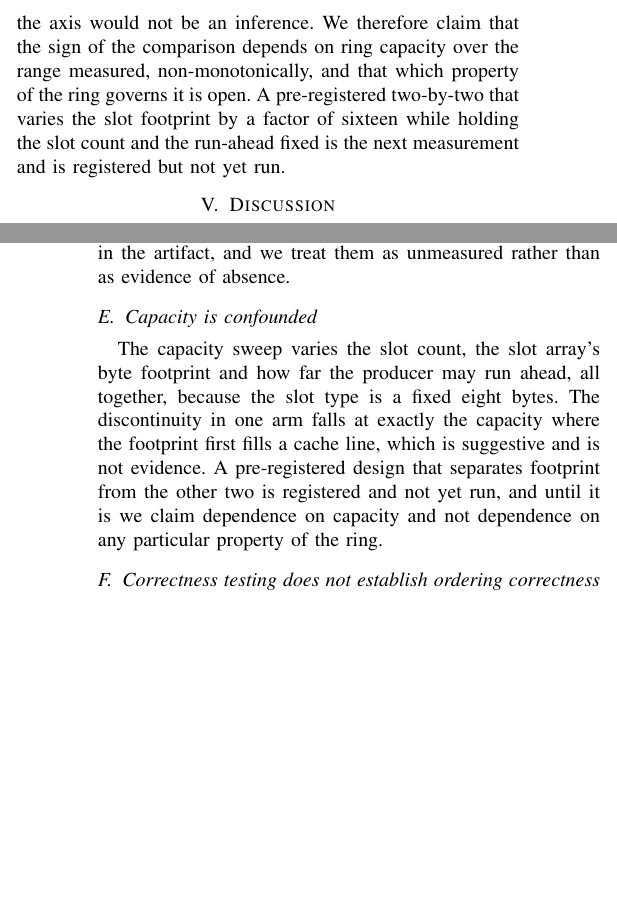
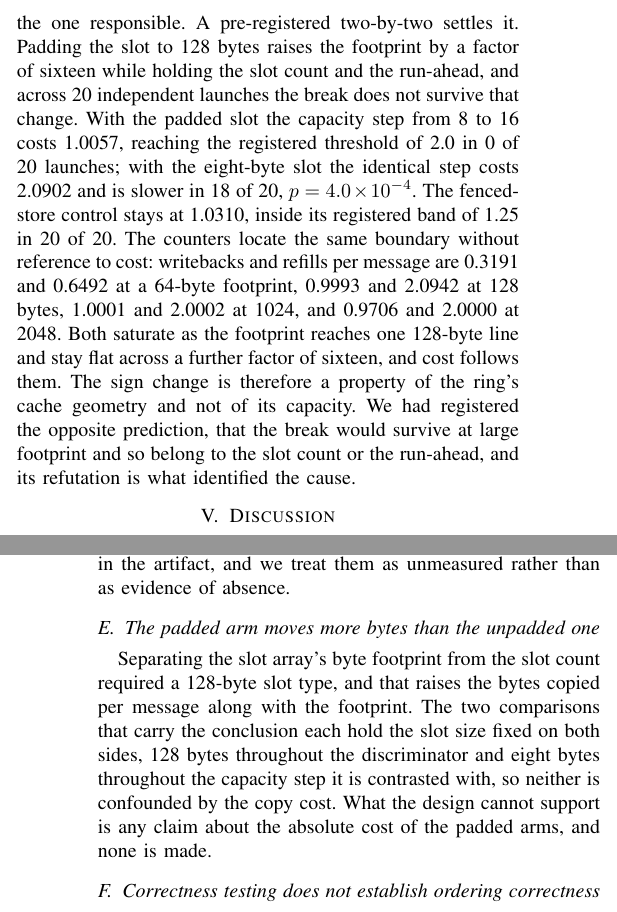
Before and after one commit to Nayan991111/titan-hft, a LaTeX paper (docs/paper/main.tex): two parts of the columns of pages 12 and 14 of 15, joined at a grey line, cut at the place of the change, the shorter picture padded with empty space. Compiled offline with pdfLaTeX.

Commit message:
Both manuscripts carry the H85 answer; the confound section is now a result
main.tex and the ISPASS variant both said that which property of the ring
governs the sign change was open and that the design separating them was
registered and not yet run. It has been run. The boundary section now states
the measurement, the threats entry that claimed the confound is replaced by
the one limitation that survives it, and both section headings stop promising
an open question the paper answers.

```diff
--- a/docs/paper/main.tex
+++ b/docs/paper/main.tex
@@ -1162,12 +1162,23 @@ bytes and the slot region is page aligned, so capacity alone sets the slot
 array's footprint at 16, 32, 64, 128 and 8192 bytes, which first fills a
 128-byte line at exactly the capacity where the break occurs. Capacity alone
 also sets how far the producer may run ahead of the consumer. Three candidate
-causes move together and naming the one that labels the axis would not be an
-inference. We therefore claim that the sign of the comparison depends on ring
-capacity over the range measured, non-monotonically, and that which property of
-the ring governs it is open. A pre-registered two-by-two that varies the slot
-footprint by a factor of sixteen while holding the slot count and the run-ahead
-fixed is the next measurement and is registered but not yet run.
+causes move together, so capacity alone cannot name the one responsible. A
+pre-registered two-by-two settles it. Padding the slot to 128 bytes raises the
+footprint by a factor of sixteen while holding the slot count and the run-ahead,
+and across 20 independent launches the break does not survive that change. With
+the padded slot the capacity step from 8 to 16 costs 1.0057, reaching the
+registered threshold of 2.0 in 0 of 20 launches; with the eight-byte slot the
+identical step costs 2.0902 and is slower in 18 of 20, $p = 4.0\times10^{-4}$.
+The fenced-store control stays at 1.0310, inside its registered band of 1.25 in
+20 of 20. The counters locate the same boundary without reference to cost:
+writebacks and refills per message are 0.3191 and 0.6492 at a 64-byte
+footprint, 0.9993 and 2.0942 at 128 bytes, 1.0001 and 2.0002 at 1024, and
+0.9706 and 2.0000 at 2048. Both saturate as the footprint reaches one 128-byte
+line and stay flat across a further factor of sixteen, and cost follows them.
+The sign change is therefore a property of the ring's cache geometry and not of
+its capacity. We had registered the opposite prediction, that the break would
+survive at large footprint and so belong to the slot count or the run-ahead,
+and its refutation is what identified the cause.
 
 \section{Discussion}
 
@@ -1323,15 +1334,15 @@ memory order violations, are unmeasurable on this part for reasons recorded in
 the artifact, and we treat them as unmeasured rather than as evidence of
 absence.
 
-\subsection{Capacity is confounded}
+\subsection{The padded arm moves more bytes than the unpadded one}
 
-The capacity sweep varies the slot count, the slot array's byte footprint and
-how far the producer may run ahead, all together, because the slot type is a
-fixed eight bytes. The discontinuity in one arm falls at exactly the capacity
-where the footprint first fills a cache line, which is suggestive and is not
-evidence. A pre-registered design that separates footprint from the other two is
-registered and not yet run, and until it is we claim dependence on capacity and
-not dependence on any particular property of the ring.
+Separating the slot array's byte footprint from the slot count required a
+128-byte slot type, and that raises the bytes copied per message along with the
+footprint. The two comparisons that carry the conclusion each hold the slot size
+fixed on both sides, 128 bytes throughout the discriminator and eight bytes
+throughout the capacity step it is contrasted with, so neither is confounded by
+the copy cost. What the design cannot support is any claim about the absolute
+cost of the padded arms, and none is made.
 
 \subsection{Correctness testing does not establish ordering correctness}
 
```
Also changed, not shown: docs/paper/ispass.tex (+18 -14 lines), docs/paper/main.tex (2 more changed lines).
